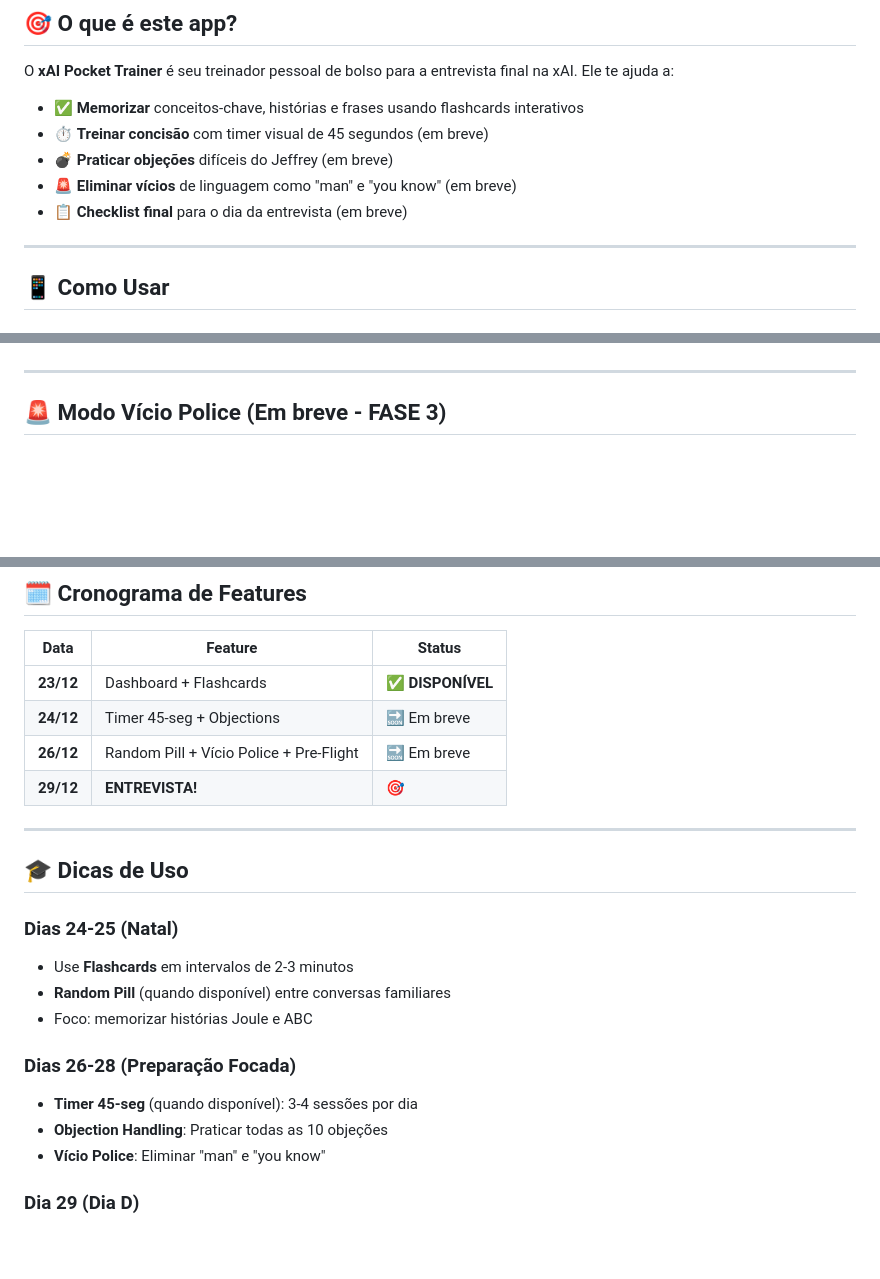
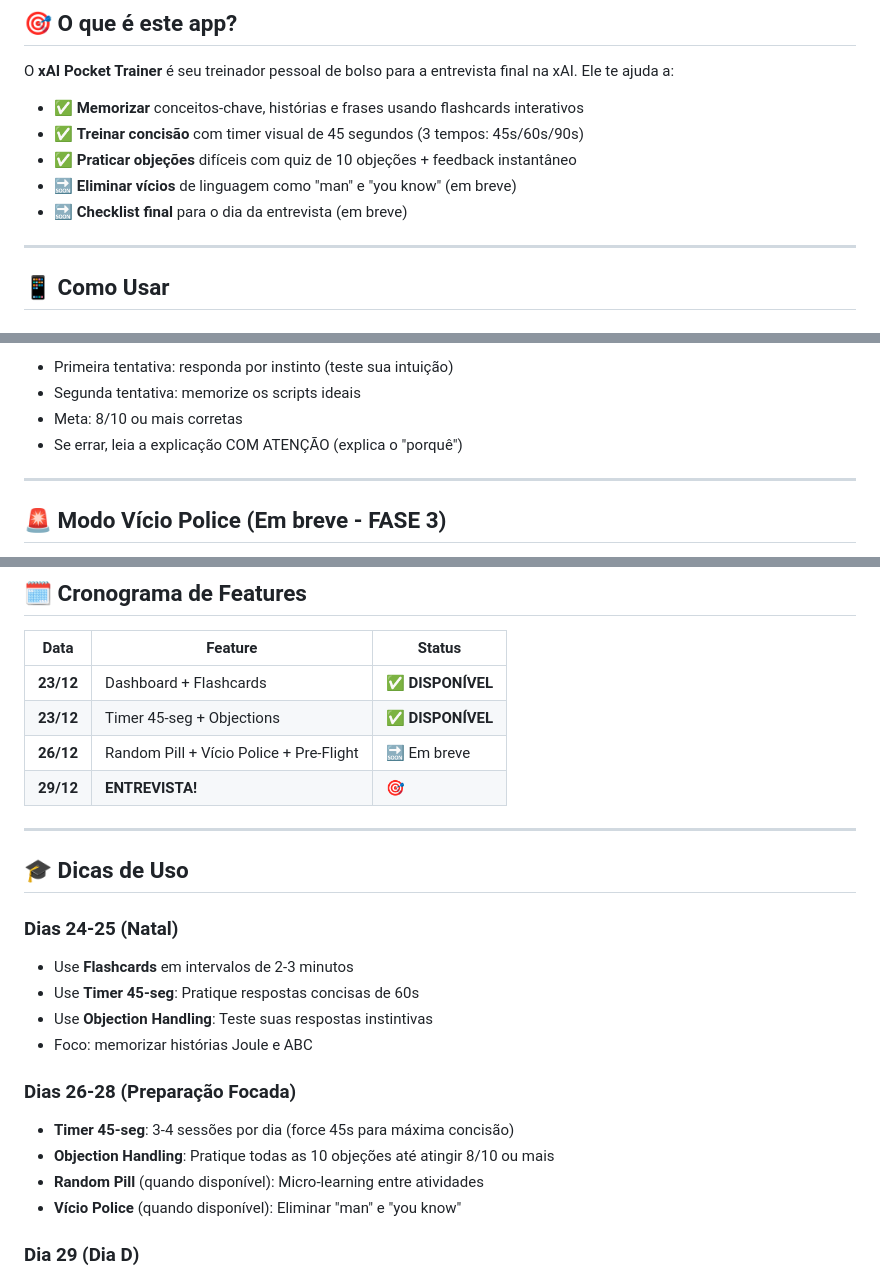
Before and after one commit to jrleal10/xai-pocket-trainer, a Markdown page: README.md, 3 parts joined by grey strips. Rendered like a GitHub page; blank space fills up the shorter version.

```diff
--- a/README.md
+++ b/README.md
@@ -11,10 +11,10 @@
 O **xAI Pocket Trainer** é seu treinador pessoal de bolso para a entrevista final na xAI. Ele te ajuda a:
 
 - ✅ **Memorizar** conceitos-chave, histórias e frases usando flashcards interativos
-- ⏱️ **Treinar concisão** com timer visual de 45 segundos (em breve)
-- 💣 **Praticar objeções** difíceis do Jeffrey (em breve)
-- 🚨 **Eliminar vícios** de linguagem como "man" e "you know" (em breve)
-- 📋 **Checklist final** para o dia da entrevista (em breve)
+- ✅ **Treinar concisão** com timer visual de 45 segundos (3 tempos: 45s/60s/90s)
+- ✅ **Praticar objeções** difíceis com quiz de 10 objeções + feedback instantâneo
+- 🔜 **Eliminar vícios** de linguagem como "man" e "you know" (em breve)
+- 🔜 **Checklist final** para o dia da entrevista (em breve)
 
 ---
 
@@ -104,3 +162,7 @@ Simula objeções difíceis do Jeffrey:
+- Primeira tentativa: responda por instinto (teste sua intuição)
+- Segunda tentativa: memorize os scripts ideais
+- Meta: 8/10 ou mais corretas
+- Se errar, leia a explicação COM ATENÇÃO (explica o "porquê")
 
 ---
 
@@ -185,7 +247,7 @@ Se encontrar bugs ou tiver dúvidas:
 | Data | Feature | Status |
 |------|---------|--------|
 | **23/12** | Dashboard + Flashcards | ✅ **DISPONÍVEL** |
-| **24/12** | Timer 45-seg + Objections | 🔜 Em breve |
+| **23/12** | Timer 45-seg + Objections | ✅ **DISPONÍVEL** |
 | **26/12** | Random Pill + Vício Police + Pre-Flight | 🔜 Em breve |
 | **29/12** | **ENTREVISTA!** | 🎯 |
 
@@ -195,13 +257,15 @@ Se encontrar bugs ou tiver dúvidas:
 
 ### Dias 24-25 (Natal)
 - Use **Flashcards** em intervalos de 2-3 minutos
-- **Random Pill** (quando disponível) entre conversas familiares
+- Use **Timer 45-seg**: Pratique respostas concisas de 60s
+- Use **Objection Handling**: Teste suas respostas instintivas
 - Foco: memorizar histórias Joule e ABC
 
 ### Dias 26-28 (Preparação Focada)
-- **Timer 45-seg** (quando disponível): 3-4 sessões por dia
-- **Objection Handling**: Praticar todas as 10 objeções
-- **Vício Police**: Eliminar "man" e "you know"
+- **Timer 45-seg**: 3-4 sessões por dia (force 45s para máxima concisão)
+- **Objection Handling**: Pratique todas as 10 objeções até atingir 8/10 ou mais
+- **Random Pill** (quando disponível): Micro-learning entre atividades
+- **Vício Police** (quando disponível): Eliminar "man" e "you know"
 
 ### Dia 29 (Dia D)
 - **Manhã**: Pre-Flight Checklist completo
```
Also changed, not shown: other parts of README.md (+70 -12 lines), docs/Relatorio_Implementacao.md (+2 -1 lines).
